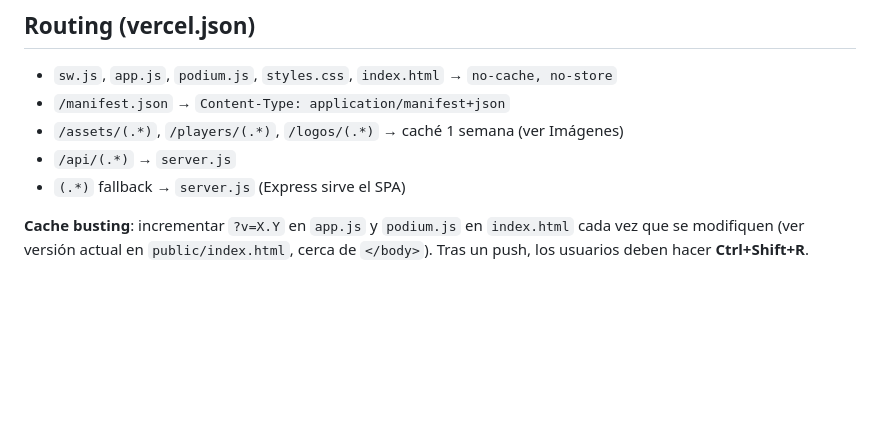
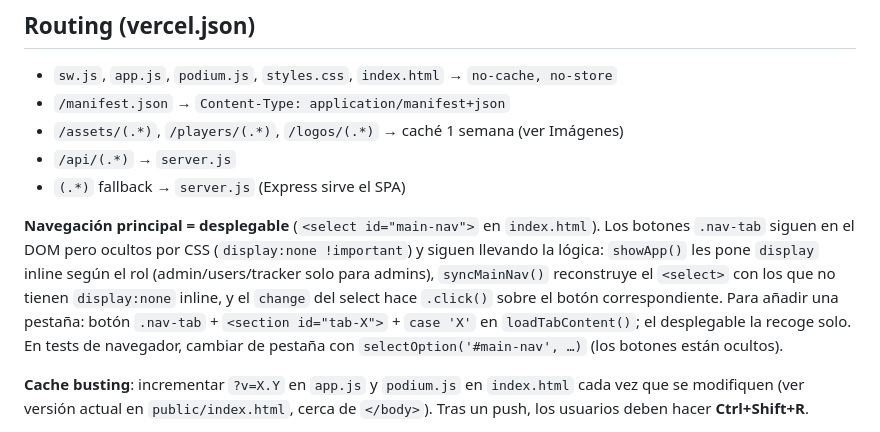
Before and after one commit to aitorulibarri/Bolilla-garras, a Markdown page: CLAUDE.md, the part around the change. Drawn GitHub-style; blank space fills up the shorter version.

Commit message:
docs: CLAUDE.md — navegación principal como desplegable
Co-Authored-By: Claude Sonnet 5.5 <noreply@anthropic.com>

```diff
--- a/CLAUDE.md
+++ b/CLAUDE.md
@@ -81,6 +81,8 @@ vercel.json           Config deploy: rutas, headers, builds
 - `/assets/(.*)`, `/players/(.*)`, `/logos/(.*)` → caché 1 semana (ver Imágenes)
 - `/api/(.*)` → `server.js`
 - `(.*)` fallback → `server.js` (Express sirve el SPA)
+
+**Navegación principal = desplegable** (`<select id="main-nav">` en `index.html`). Los botones `.nav-tab` siguen en el DOM pero ocultos por CSS (`display:none !important`) y siguen llevando la lógica: `showApp()` les pone `display` inline según el rol (admin/users/tracker solo para admins), `syncMainNav()` reconstruye el `<select>` con los que no tienen `display:none` inline, y el `change` del select hace `.click()` sobre el botón correspondiente. Para añadir una pestaña: botón `.nav-tab` + `<section id="tab-X">` + `case 'X'` en `loadTabContent()`; el desplegable la recoge solo. En tests de navegador, cambiar de pestaña con `selectOption('#main-nav', …)` (los botones están ocultos).
 
 **Cache busting**: incrementar `?v=X.Y` en `app.js` y `podium.js` en `index.html` cada vez que se modifiquen (ver versión actual en `public/index.html`, cerca de `</body>`). Tras un push, los usuarios deben hacer **Ctrl+Shift+R**.
 
```
